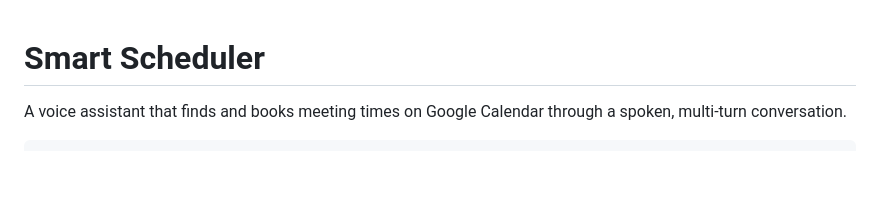
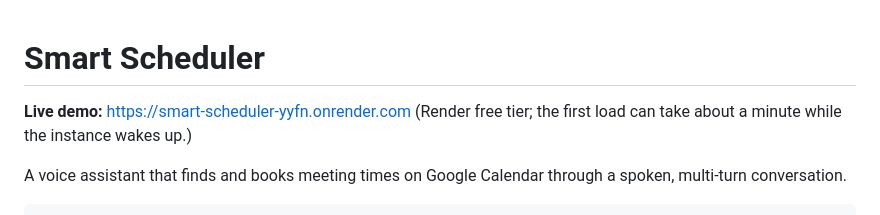
Before and after one commit to benefits-ai-pilot/smart-scheduler, a Markdown page: README.md, the part around the change. GitHub-like rendering; blank space fills up the shorter version.

Commit message:
[chores] Add hosted url link
Signed-off-by: Aman Jagotra <aman.jagotra@beyondirr.tech>

```diff
--- a/README.md
+++ b/README.md
@@ -1,4 +1,6 @@
 # Smart Scheduler
+
+**Live demo:** https://smart-scheduler-yyfn.onrender.com (Render free tier; the first load can take about a minute while the instance wakes up.)
 
 A voice assistant that finds and books meeting times on Google Calendar through a spoken, multi-turn conversation.
 
```
